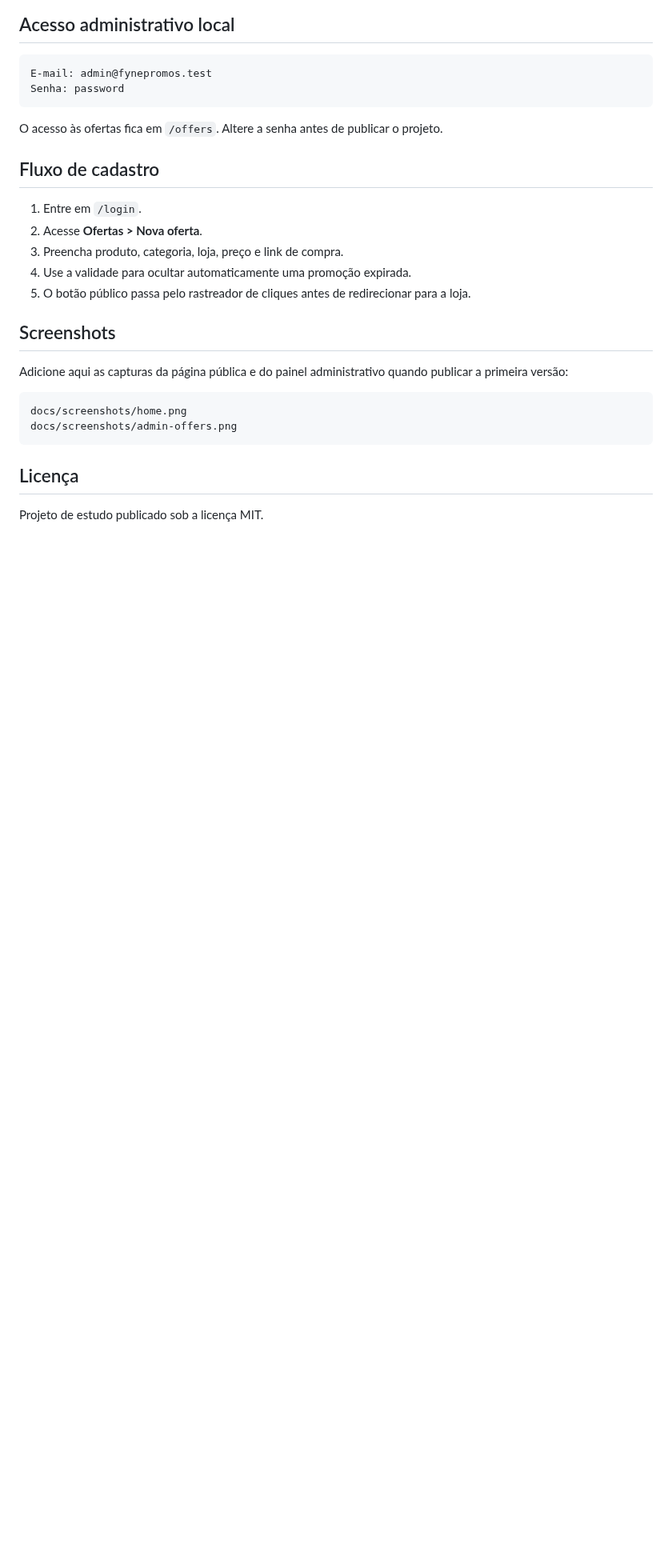
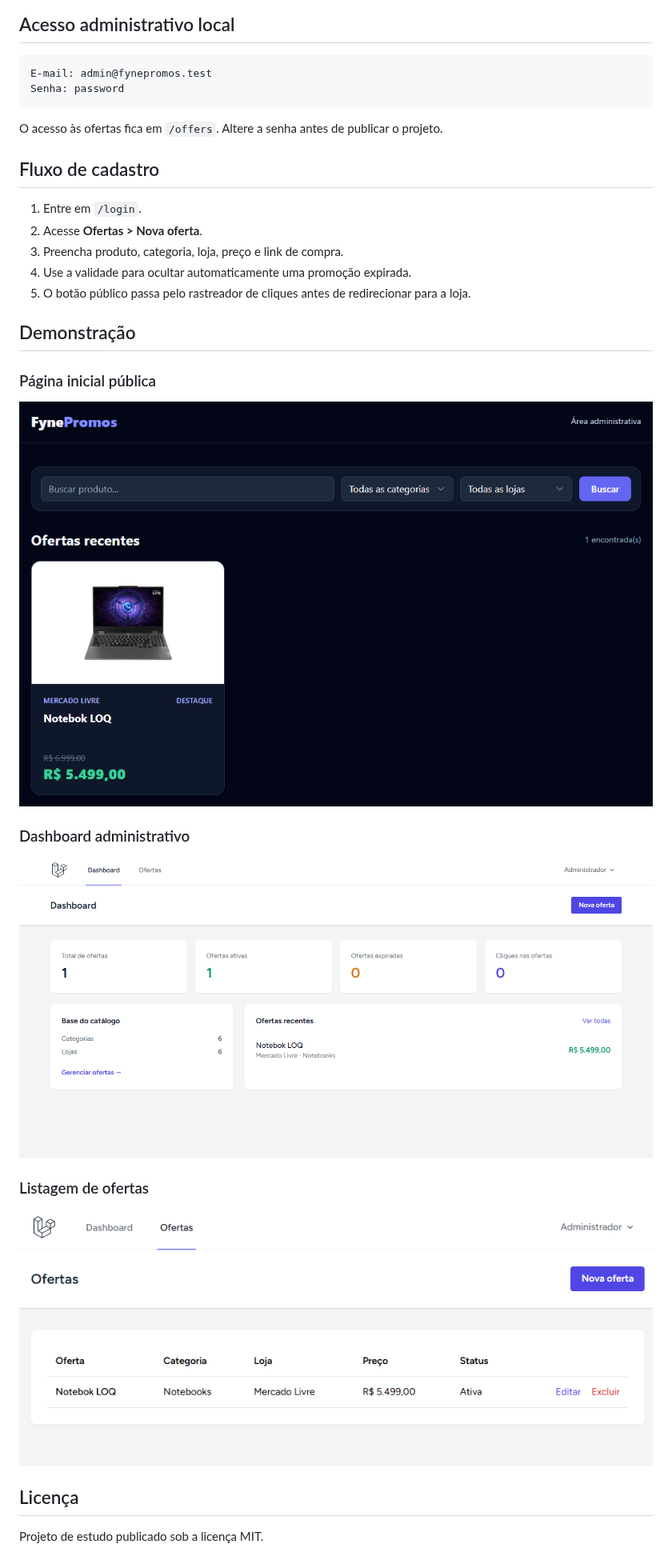
Before and after one commit to yjtank/fynepromos, a Markdown page: README.md, the part around the change. Shown at 80% size. Rendered like a GitHub page; pictures changed too: docs/screenshots/foto-1.png (added), docs/screenshots/foto-2.png (added), docs/screenshots/foto-3.png (added); blank space fills up the shorter version.

Commit message:
docs: adicionar demonstracao visual ao readme

````diff
--- a/README.md
+++ b/README.md
@@ -69,14 +69,19 @@ O acesso às ofertas fica em `/offers`. Altere a senha antes de publicar o proje
 4. Use a validade para ocultar automaticamente uma promoção expirada.
 5. O botão público passa pelo rastreador de cliques antes de redirecionar para a loja.
 
-## Screenshots
+## Demonstração
 
-Adicione aqui as capturas da página pública e do painel administrativo quando publicar a primeira versão:
+### Página inicial pública
 
-```text
-docs/screenshots/home.png
-docs/screenshots/admin-offers.png
-```
+![Página inicial pública](docs/screenshots/foto-1.png)
+
+### Dashboard administrativo
+
+![Dashboard administrativo](docs/screenshots/foto-2.png)
+
+### Listagem de ofertas
+
+![Listagem de ofertas](docs/screenshots/foto-3.png)
 
 ## Licença
 
````
